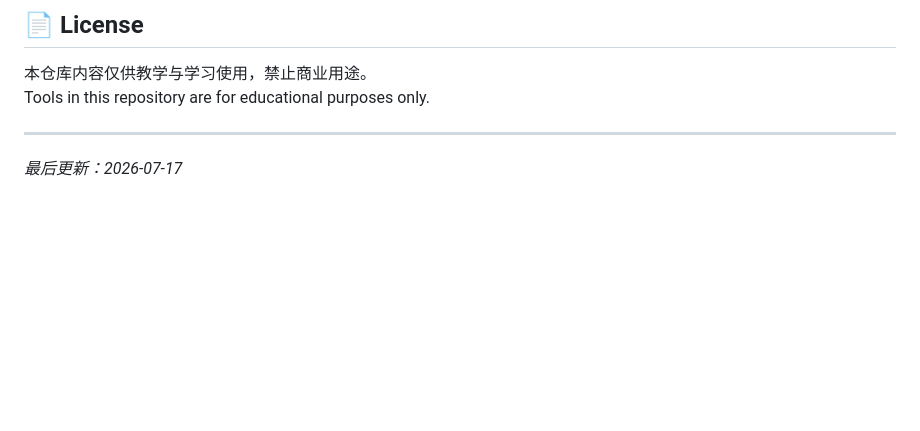
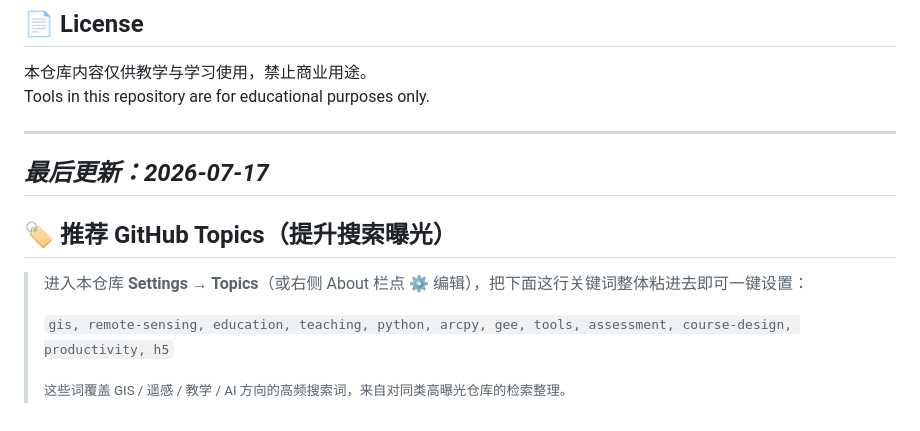
Before and after one commit to mzatun/teaching-tools, a Markdown page: README.md, the part around the change. Rendered like a GitHub page; blank space fills up the shorter version.

Commit message:
docs: 追加推荐 GitHub Topics 段（提升搜索曝光）

```diff
--- a/README.md
+++ b/README.md
@@ -167,3 +167,12 @@ Tools in this repository are for educational purposes only.
 ---
 
 *最后更新：2026-07-17*
+---
+
+## 🏷️ 推荐 GitHub Topics（提升搜索曝光）
+
+> 进入本仓库 **Settings → Topics**（或右侧 About 栏点 ⚙️ 编辑），把下面这行关键词整体粘进去即可一键设置：
+>
+> `gis, remote-sensing, education, teaching, python, arcpy, gee, tools, assessment, course-design, productivity, h5`
+>
+> <small>这些词覆盖 GIS / 遥感 / 教学 / AI 方向的高频搜索词，来自对同类高曝光仓库的检索整理。</small>
```
